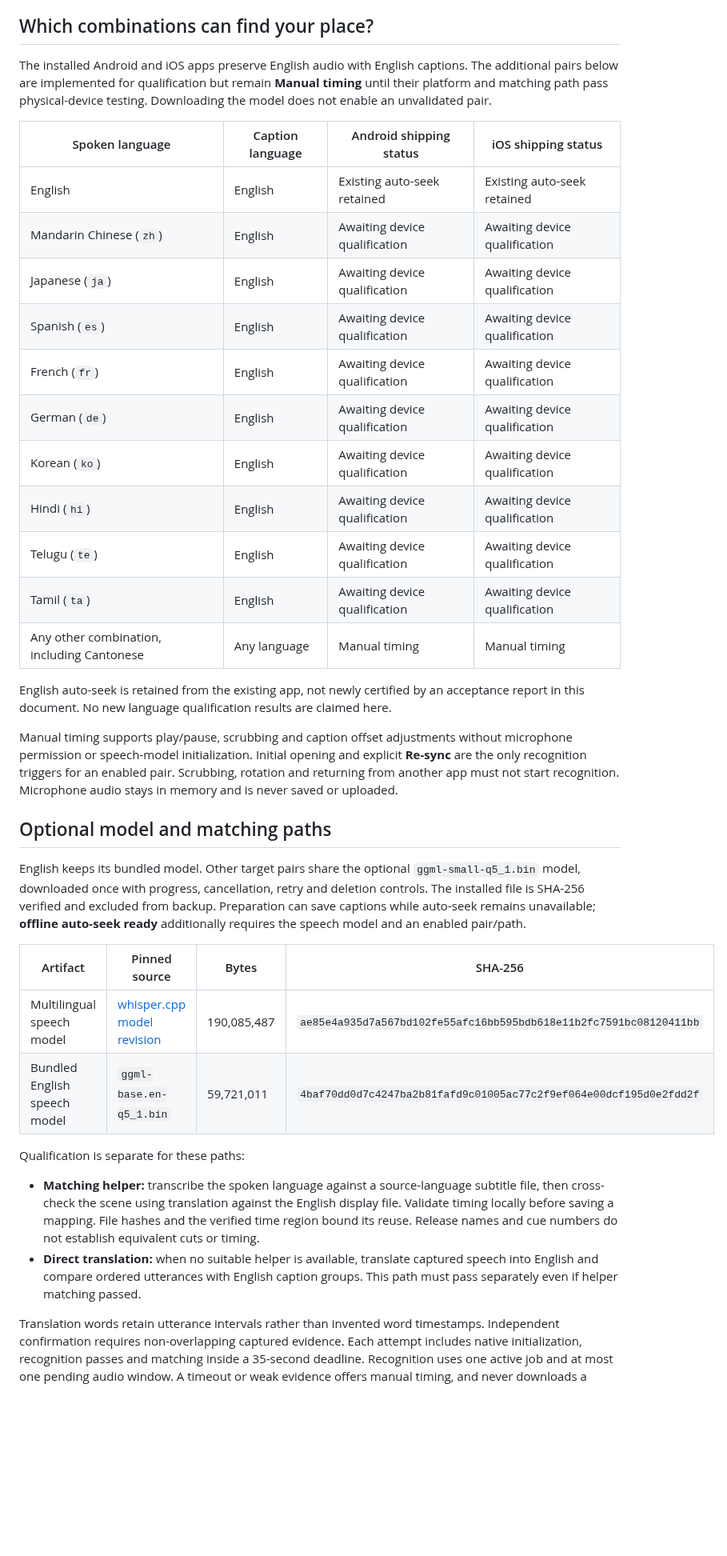
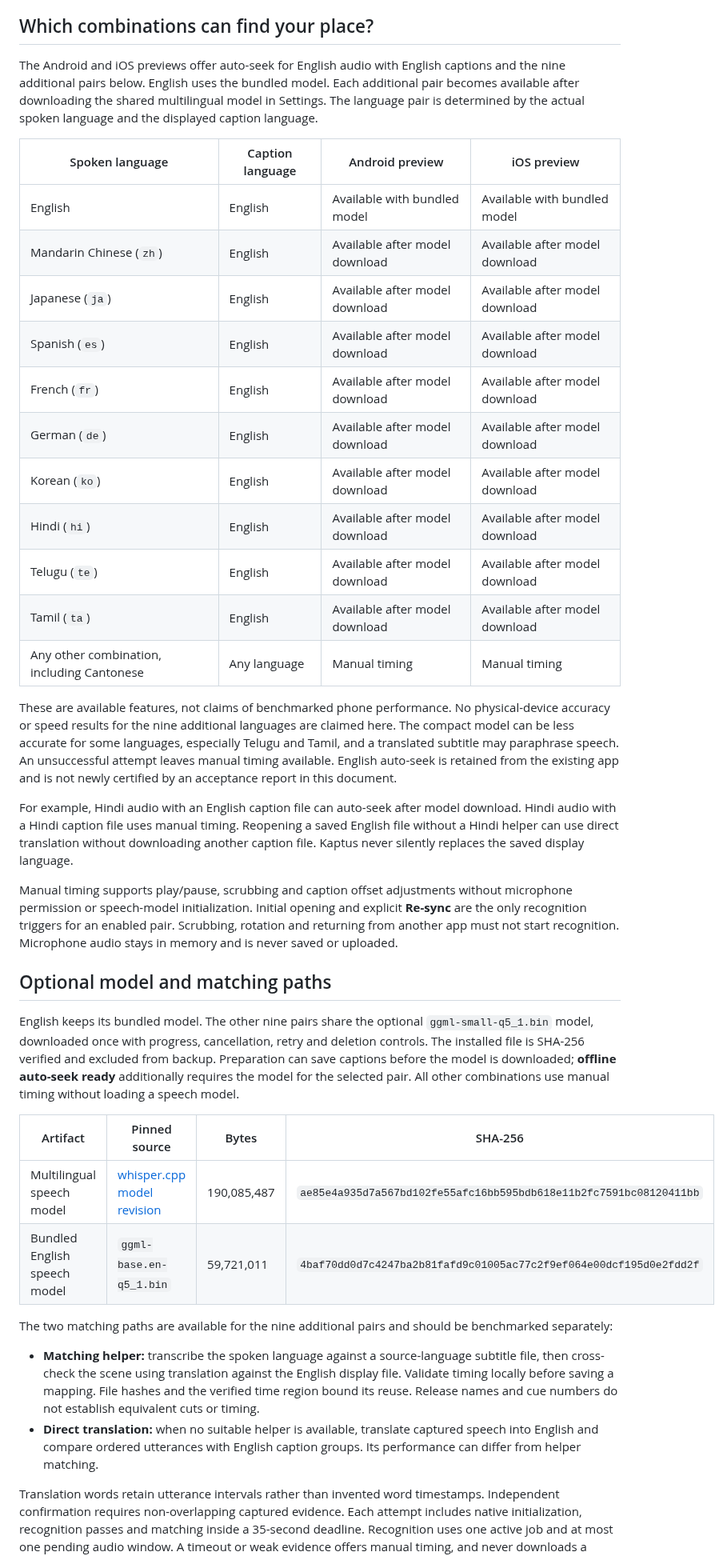
Before and after one commit to desigrit/kaptus, a Markdown page: docs/MULTILINGUAL.md, the part around one of its changes. Shown at 80% size. GitHub-like rendering; blank space fills up the shorter version.

```diff
--- a/docs/MULTILINGUAL.md
+++ b/docs/MULTILINGUAL.md
@@ -8,39 +8,41 @@ Provider variants stay separate, including Brazilian and European Portuguese and
 
 ## Which combinations can find your place?
 
-The installed Android and iOS apps preserve English audio with English captions. The additional pairs below are implemented for qualification but remain **Manual timing** until their platform and matching path pass physical-device testing. Downloading the model does not enable an unvalidated pair.
+The Android and iOS previews offer auto-seek for English audio with English captions and the nine additional pairs below. English uses the bundled model. Each additional pair becomes available after downloading the shared multilingual model in Settings. The language pair is determined by the actual spoken language and the displayed caption language.
 
-| Spoken language | Caption language | Android shipping status | iOS shipping status |
+| Spoken language | Caption language | Android preview | iOS preview |
 | --- | --- | --- | --- |
-| English | English | Existing auto-seek retained | Existing auto-seek retained |
-| Mandarin Chinese (`zh`) | English | Awaiting device qualification | Awaiting device qualification |
-| Japanese (`ja`) | English | Awaiting device qualification | Awaiting device qualification |
-| Spanish (`es`) | English | Awaiting device qualification | Awaiting device qualification |
-| French (`fr`) | English | Awaiting device qualification | Awaiting device qualification |
-| German (`de`) | English | Awaiting device qualification | Awaiting device qualification |
-| Korean (`ko`) | English | Awaiting device qualification | Awaiting device qualification |
-| Hindi (`hi`) | English | Awaiting device qualification | Awaiting device qualification |
-| Telugu (`te`) | English | Awaiting device qualification | Awaiting device qualification |
-| Tamil (`ta`) | English | Awaiting device qualification | Awaiting device qualification |
+| English | English | Available with bundled model | Available with bundled model |
+| Mandarin Chinese (`zh`) | English | Available after model download | Available after model download |
+| Japanese (`ja`) | English | Available after model download | Available after model download |
+| Spanish (`es`) | English | Available after model download | Available after model download |
+| French (`fr`) | English | Available after model download | Available after model download |
+| German (`de`) | English | Available after model download | Available after model download |
+| Korean (`ko`) | English | Available after model download | Available after model download |
+| Hindi (`hi`) | English | Available after model download | Available after model download |
+| Telugu (`te`) | English | Available after model download | Available after model download |
+| Tamil (`ta`) | English | Available after model download | Available after model download |
 | Any other combination, including Cantonese | Any language | Manual timing | Manual timing |
 
-English auto-seek is retained from the existing app, not newly certified by an acceptance report in this document. No new language qualification results are claimed here.
+These are available features, not claims of benchmarked phone performance. No physical-device accuracy or speed results for the nine additional languages are claimed here. The compact model can be less accurate for some languages, especially Telugu and Tamil, and a translated subtitle may paraphrase speech. An unsuccessful attempt leaves manual timing available. English auto-seek is retained from the existing app and is not newly certified by an acceptance report in this document.
+
+For example, Hindi audio with an English caption file can auto-seek after model download. Hindi audio with a Hindi caption file uses manual timing. Reopening a saved English file without a Hindi helper can use direct translation without downloading another caption file. Kaptus never silently replaces the saved display language.
 
 Manual timing supports play/pause, scrubbing and caption offset adjustments without microphone permission or speech-model initialization. Initial opening and explicit **Re-sync** are the only recognition triggers for an enabled pair. Scrubbing, rotation and returning from another app must not start recognition. Microphone audio stays in memory and is never saved or uploaded.
 
 ## Optional model and matching paths
 
-English keeps its bundled model. Other target pairs share the optional `ggml-small-q5_1.bin` model, downloaded once with progress, cancellation, retry and deletion controls. The installed file is SHA-256 verified and excluded from backup. Preparation can save captions while auto-seek remains unavailable; **offline auto-seek ready** additionally requires the speech model and an enabled pair/path.
+English keeps its bundled model. The other nine pairs share the optional `ggml-small-q5_1.bin` model, downloaded once with progress, cancellation, retry and deletion controls. The installed file is SHA-256 verified and excluded from backup. Preparation can save captions before the model is downloaded; **offline auto-seek ready** additionally requires the model for the selected pair. All other combinations use manual timing without loading a speech model.
 
 | Artifact | Pinned source | Bytes | SHA-256 |
 | --- | --- | --- | --- |
 | Multilingual speech model | [whisper.cpp model revision](https://huggingface.co/ggerganov/whisper.cpp/blob/98aa99a0a9db05ae2342309f5096248665f7cba3/ggml-small-q5_1.bin) | 190,085,487 | `ae85e4a935d7a567bd102fe55afc16bb595bdb618e11b2fc7591bc08120411bb` |
 | Bundled English speech model | `ggml-base.en-q5_1.bin` | 59,721,011 | `4baf70dd0d7c4247ba2b81fafd9c01005ac77c2f9ef064e00dcf195d0e2fdd2f` |
 
-Qualification is separate for these paths:
+The two matching paths are available for the nine additional pairs and should be benchmarked separately:
 
 - **Matching helper:** transcribe the spoken language against a source-language subtitle file, then cross-check the scene using translation against the English display file. Validate timing locally before saving a mapping. File hashes and the verified time region bound its reuse. Release names and cue numbers do not establish equivalent cuts or timing.
-- **Direct translation:** when no suitable helper is available, translate captured speech into English and compare ordered utterances with English caption groups. This path must pass separately even if helper matching passed.
+- **Direct translation:** when no suitable helper is available, translate captured speech into English and compare ordered utterances with English caption groups. Its performance can differ from helper matching.
 
 Translation words retain utterance intervals rather than invented word timestamps. Independent confirmation requires non-overlapping captured evidence. Each attempt includes native initialization, recognition passes and matching inside a 35-second deadline. Recognition uses one active job and at most one pending audio window. A timeout or weak evidence offers manual timing, and never downloads a larger model automatically.
 
```
Also changed, not shown: other parts of docs/MULTILINGUAL.md (+7 -5 lines), README.md (+11 -8 lines), docs/MULTILINGUAL_VERIFICATION.md (+7 -5 lines), docs/images/multilingual-settings.png, 12 other files.
